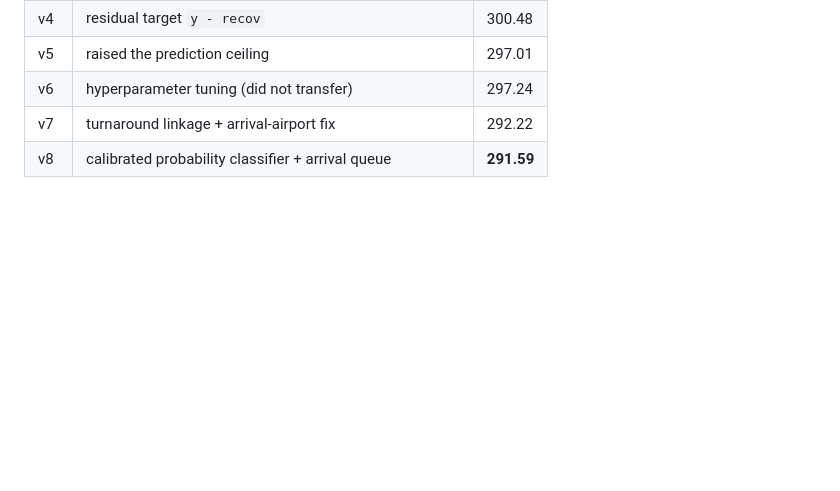
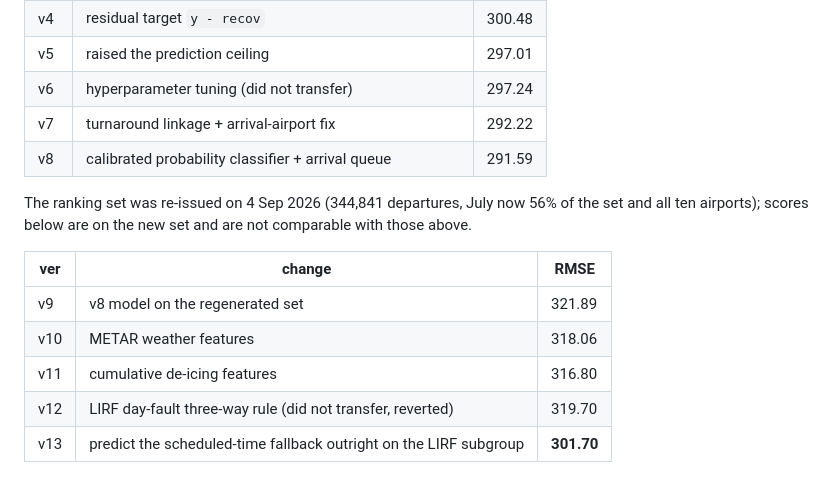
Before and after one commit to nurcombethorne-lgtm/prc-taxitime, a Markdown page: README.md, the part around the change. GitHub-like rendering; blank space fills up the shorter version.

Commit message:
Docs: reproduce v13, add weather pipeline steps and scores on the re-issued set

```diff
--- a/README.md
+++ b/README.md
@@ -96,4 +96,16 @@ the ranking set, weighted by its share of ranking rows.
 | v5 | raised the prediction ceiling | 297.01 |
 | v6 | hyperparameter tuning (did not transfer) | 297.24 |
 | v7 | turnaround linkage + arrival-airport fix | 292.22 |
-| v8 | calibrated probability classifier + arrival queue | **291.59** |
+| v8 | calibrated probability classifier + arrival queue | 291.59 |
+
+The ranking set was re-issued on 4 Sep 2026 (344,841 departures, July now
+56% of the set and all ten airports); scores below are on the new set and
+are not comparable with those above.
+
+| ver | change | RMSE |
+|-----|--------|------|
+| v9 | v8 model on the regenerated set | 321.89 |
+| v10 | METAR weather features | 318.06 |
+| v11 | cumulative de-icing features | 316.80 |
+| v12 | LIRF day-fault three-way rule (did not transfer, reverted) | 319.70 |
+| v13 | predict the scheduled-time fallback outright on the LIRF subgroup | **301.70** |
```
Also changed, not shown: REPRODUCE.md (+26 -3 lines).
